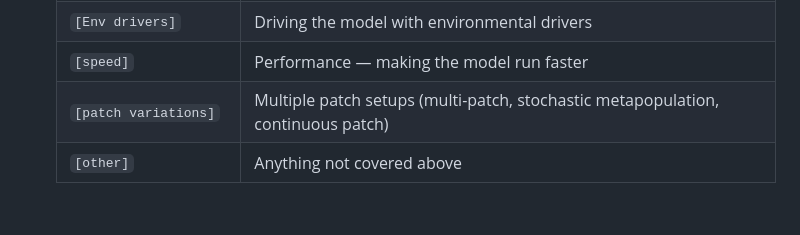
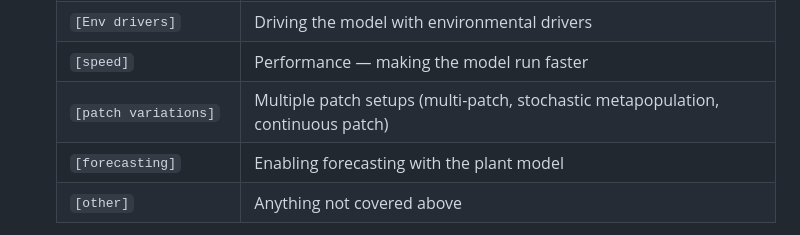
Before and after one commit to traitecoevo/overstorey, a Markdown page: .claude/CLAUDE.md, the part around the change. Rendered like a GitHub page; blank space fills up the shorter version.

Commit message:
docs: add [forecasting] theme tag to issue conventions
Co-Authored-By: Claude Opus 4.8 <noreply@anthropic.com>

```diff
--- a/.claude/CLAUDE.md
+++ b/.claude/CLAUDE.md
@@ -145,6 +145,7 @@ When opening an issue (including whenever the user asks you to create one), alwa
   | `[Env drivers]` | Driving the model with environmental drivers |
   | `[speed]` | Performance — making the model run faster |
   | `[patch variations]` | Multiple patch setups (multi-patch, stochastic metapopulation, continuous patch) |
+  | `[forecasting]` | Enabling forecasting with the plant model |
   | `[other]` | Anything not covered above |
 
 Create issues with `gh issue create -R traitecoevo/overstorey
```
